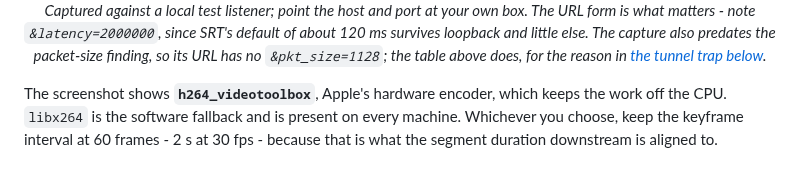
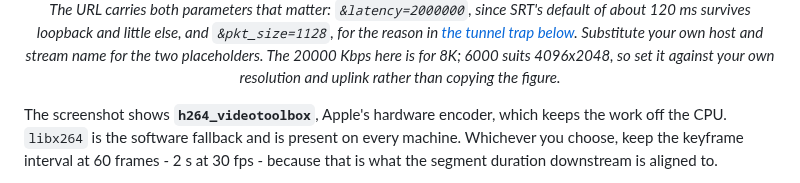
Before and after one commit to mormegil6/ambisonic-box, a Markdown page: docs/obs-macos.md, the part around one of its changes. Drawn GitHub-style.

```diff
--- a/docs/obs-macos.md
+++ b/docs/obs-macos.md
@@ -100,5 +100,5 @@ The join downstream is strictly positional - track 1 becomes channels 1-4, track
 
-<p align="center"><em>Captured against a local test listener; point the host and port at your own box. The URL form is what matters - note <code>&amp;latency=2000000</code>, since SRT's default of about 120 ms survives loopback and little else. The capture also predates the packet-size finding, so its URL has no <code>&amp;pkt_size=1128</code>; the table above does, for the reason in <a href="#5-point-obs-at-the-box">the tunnel trap below</a>.</em></p>
+<p align="center"><em>The URL carries both parameters that matter: <code>&amp;latency=2000000</code>, since SRT's default of about 120 ms survives loopback and little else, and <code>&amp;pkt_size=1128</code>, for the reason in <a href="#5-point-obs-at-the-box">the tunnel trap below</a>. Substitute your own host and stream name for the two placeholders. The 20000 Kbps here is for 8K; 6000 suits 4096x2048, so set it against your own resolution and uplink rather than copying the figure.</em></p>
 
 The screenshot shows **`h264_videotoolbox`**, Apple's hardware encoder, which keeps the work off the CPU. `libx264` is the software fallback and is present on every machine. Whichever you choose, keep the keyframe interval at 60 frames - 2 s at 30 fps - because that is what the segment duration downstream is aligned to.
 
```
Also changed, not shown: other parts of docs/obs-macos.md (+1 -1 lines), docs/obs-windows.md (+2 -2 lines), docs/images/obs-macos/08_OBS-recording-streaming-settings.png, docs/images/obs-windows/13_OBS-recording-settings.png.
